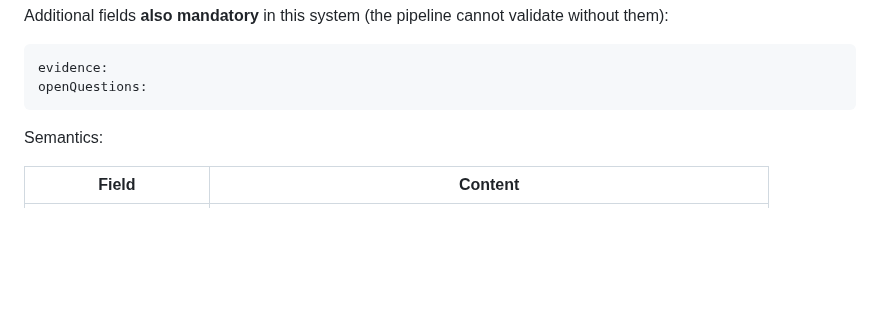
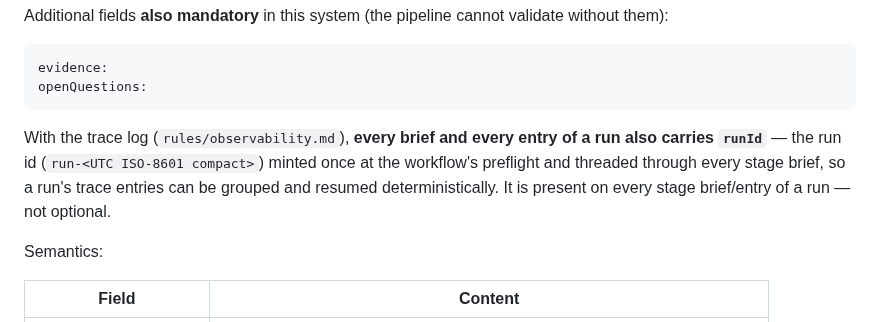
Before and after one commit to mcabreradev/hermes-sdd-agency, a Markdown page: rules/orchestration.md, the part around the change. Drawn GitHub-style; blank space fills up the shorter version.

````diff
--- a/rules/orchestration.md
+++ b/rules/orchestration.md
@@ -53,6 +53,12 @@ without them):
 evidence:
 openQuestions:
 ```
+
+With the trace log (`rules/observability.md`), **every brief and every entry of a run
+also carries `runId`** — the run id (`run-<UTC ISO-8601 compact>`) minted once at the
+workflow's preflight and threaded through every stage brief, so a run's trace entries
+can be grouped and resumed deterministically. It is present on every stage
+brief/entry of a run — not optional.
 
 Semantics:
 
````
Also changed, not shown: rules/observability.md (added, +53 -0 lines).
